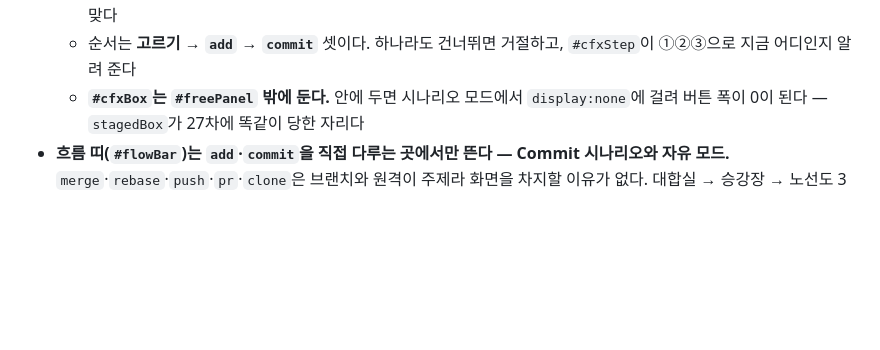
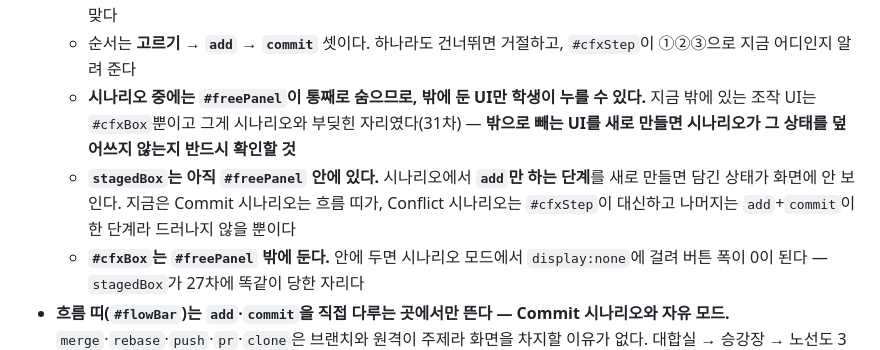
Before and after one commit to abback-go/GitMap, a Markdown page: CLAUDE.md, the part around the change. GitHub-like rendering; blank space fills up the shorter version.

```diff
--- a/CLAUDE.md
+++ b/CLAUDE.md
@@ -113,6 +113,8 @@ S = {
   - **시나리오·안내가 학생의 선택을 덮어쓰지 않는다.** 해결 단계는 `if(S.conflict && !S.conflict.side) cmdResolve("both")` — 이미 고른 게 있으면 그대로 두고 안 골랐을 때만 기본값으로 간다. 덮어쓰면 직접 눌러 본 것이 흔적도 없이 사라진다. 그래서 진행 순서 문구도 `# style.css를 열어 남길 쪽을 정했습니다`로 **중립**이다
   - **다시 고르면 로그 줄을 갈아 끼운다.** 학생이 `내 것`을 눌러 본 뒤 시나리오가 `둘 다`로 진행하면 선택 줄이 두 개 쌓여 무엇으로 정했는지 헷갈렸다. 단 **담은 뒤에 바꾼 경우**는 사이에 `git add` 줄이 끼므로 새 줄로 남는다 — 그건 기록이 맞다
   - 순서는 **고르기 → `add` → `commit`** 셋이다. 하나라도 건너뛰면 거절하고, `#cfxStep`이 ①②③으로 지금 어디인지 알려 준다
+  - **시나리오 중에는 `#freePanel`이 통째로 숨으므로, 밖에 둔 UI만 학생이 누를 수 있다.** 지금 밖에 있는 조작 UI는 `#cfxBox`뿐이고 그게 시나리오와 부딪힌 자리였다(31차) — **밖으로 빼는 UI를 새로 만들면 시나리오가 그 상태를 덮어쓰지 않는지 반드시 확인할 것**
+  - **`stagedBox`는 아직 `#freePanel` 안에 있다.** 시나리오에서 **`add`만 하는 단계**를 새로 만들면 담긴 상태가 화면에 안 보인다. 지금은 Commit 시나리오는 흐름 띠가, Conflict 시나리오는 `#cfxStep`이 대신하고 나머지는 `add`+`commit`이 한 단계라 드러나지 않을 뿐이다
   - **`#cfxBox`는 `#freePanel` 밖에 둔다.** 안에 두면 시나리오 모드에서 `display:none`에 걸려 버튼 폭이 0이 된다 — `stagedBox`가 27차에 똑같이 당한 자리다
 - **흐름 띠(`#flowBar`)는 `add`·`commit`을 직접 다루는 곳에서만 뜬다 — Commit 시나리오와 자유 모드.** `merge`·`rebase`·`push`·`pr`·`clone`은 브랜치와 원격이 주제라 화면을 차지할 이유가 없다. 대합실 → 승강장 → 노선도 3칸으로 `add`·`commit`이 두 단계임을 보인다. 상태는 `flowUpdate()`가 정하고(`S.staged`면 승강장, 입력칸에 글이 있으면 대합실), 커밋 직후에는 `flowFly()`가 `flowHold`로 950ms 동안 노선도 칸을 붙잡는다 — **다음 동작이 오면 즉시 놓아준다.** 안 그러면 `add`를 눌러도 안 움직인다
   - **`flowUpdate()`는 `render()` 맨 앞에서 불러야 한다.** 띠가 뜨고 지는 것만으로 `.map-scroll`의 `offsetTop`이 101px 움직이는데, `placeZones()`보다 늦게 부르면 구역 머리글이 옛 자리에 남는다(62px 겹쳤다). 같은 이유로 **`ResizeObserver` 대상에 `#flowBar`가 들어 있다** — 노선도 위에 얹히는 것을 새로 추가하면 여기에도 넣을 것
```
Also changed, not shown: HISTORY.md (+37 -0 lines).
